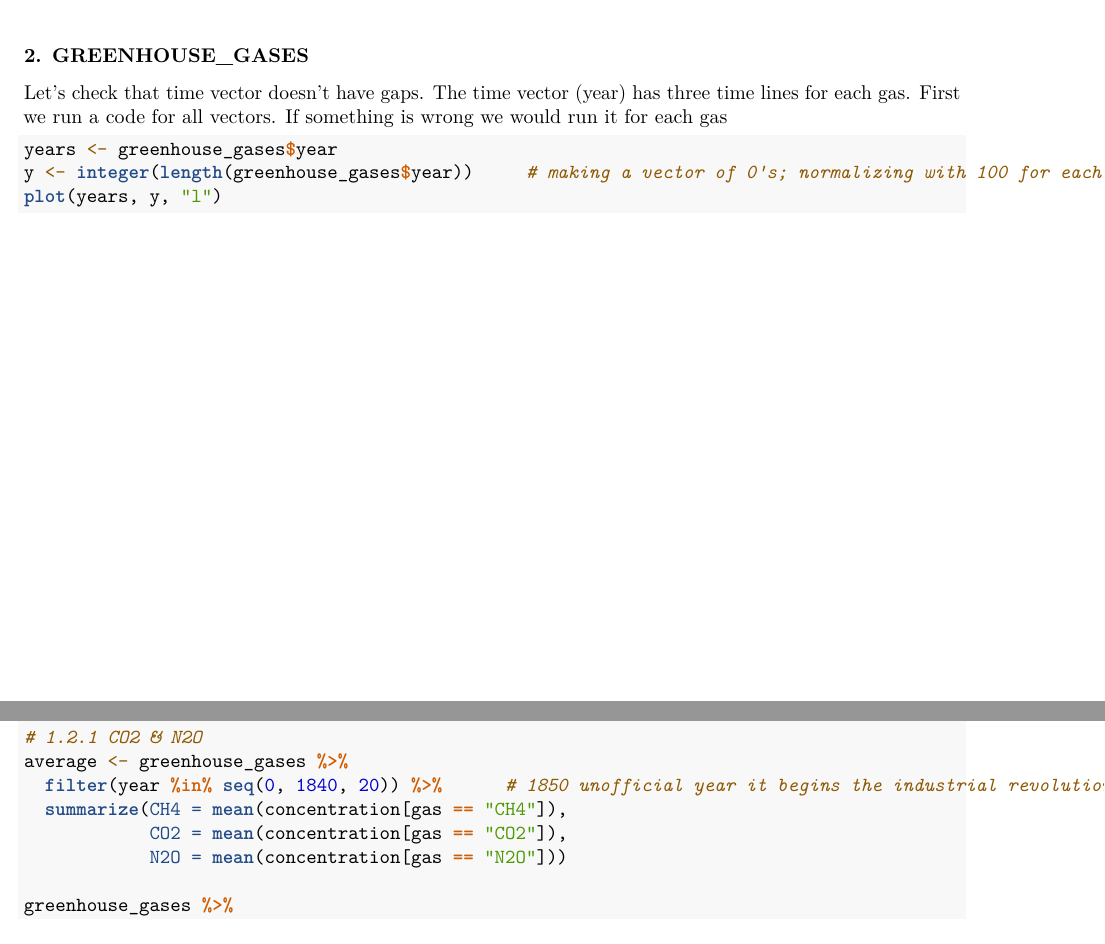
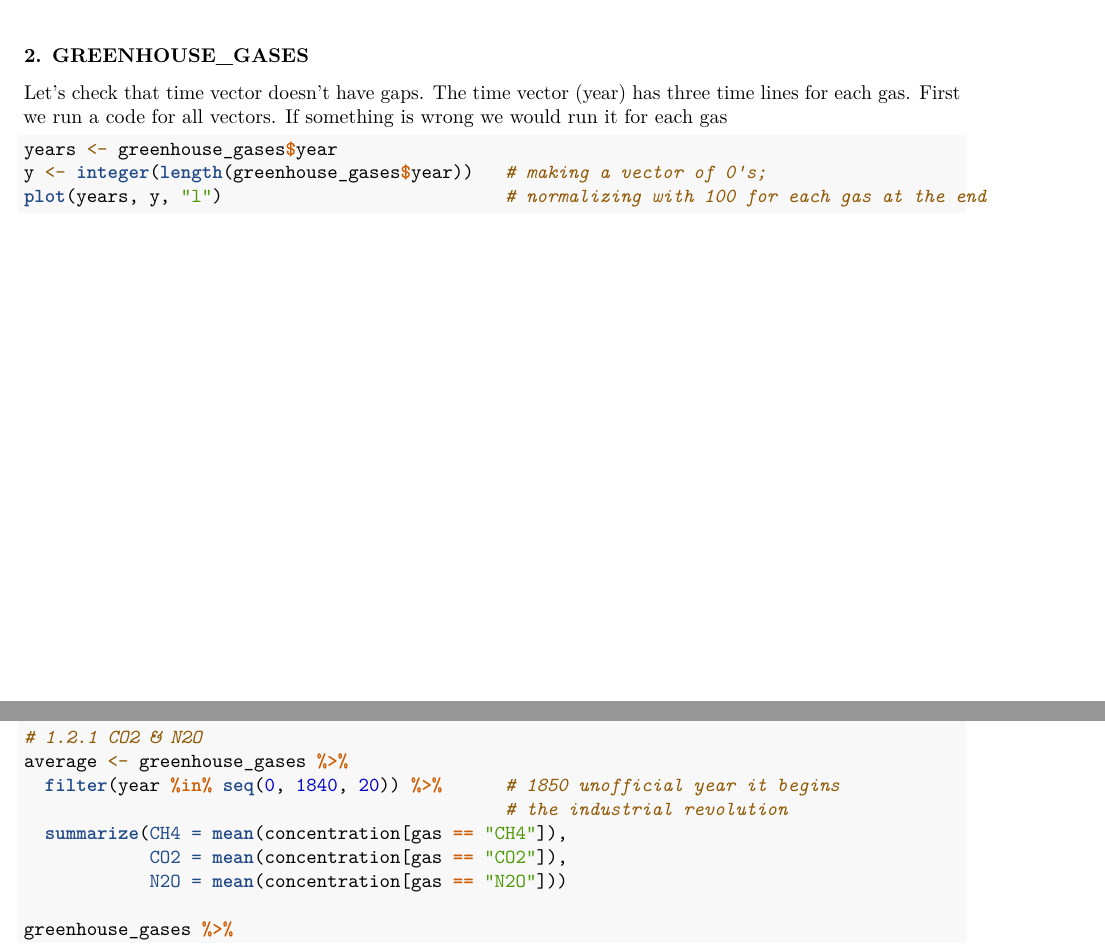
Before and after one commit to AlephJD/Codes, an R Markdown document (R-files/Climate Change.Rmd): two parts of pages 6 and 9 of 20, joined at a grey line, cut so that both start at the same text. Rendered offline with R 4.5, knitr and Pandoc, then LaTeX, with nearby package versions; both versions are drawn in the output format of the newer one; some code elsewhere in the file could not run offline.

Commit message:
new 'Climate Change.Rmd' version

````diff
--- a/R-files/Climate Change.Rmd
+++ b/R-files/Climate Change.Rmd
@@ -2,7 +2,7 @@
 title: "Climate Change"
 author: "Aleph Jimenez"
 date: "2020-11-20"
-output: word_document
+output: pdf_document
 ---
 
 ```{r setup, include=FALSE}
@@ -151,8 +151,8 @@ all vectors. If something is wrong we would run it for each gas
 
 ```{r, ghg time gaps}
 years <- greenhouse_gases$year
-y <- integer(length(greenhouse_gases$year))     # making a vector of 0's; normalizing with 100 for each gas at the end
-plot(years, y, "l")
+y <- integer(length(greenhouse_gases$year))   # making a vector of 0's;
+plot(years, y, "l")                           # normalizing with 100 for each gas at the end
 
 
 # Verifying that there's no NA's
@@ -198,7 +198,8 @@ greenhouse_gases %>%
 # Each
 # 1.2.1 CO2 & N2O
 average <- greenhouse_gases %>%
-  filter(year %in% seq(0, 1840, 20)) %>%      # 1850 unofficial year it begins the industrial revolution
+  filter(year %in% seq(0, 1840, 20)) %>%      # 1850 unofficial year it begins
+                                              # the industrial revolution
   summarize(CH4 = mean(concentration[gas == "CH4"]),
             CO2 = mean(concentration[gas == "CO2"]),
             N2O = mean(concentration[gas == "N2O"]))
````
Also changed, not shown: R-files/Climate Change.Rmd (9 more changed lines).
